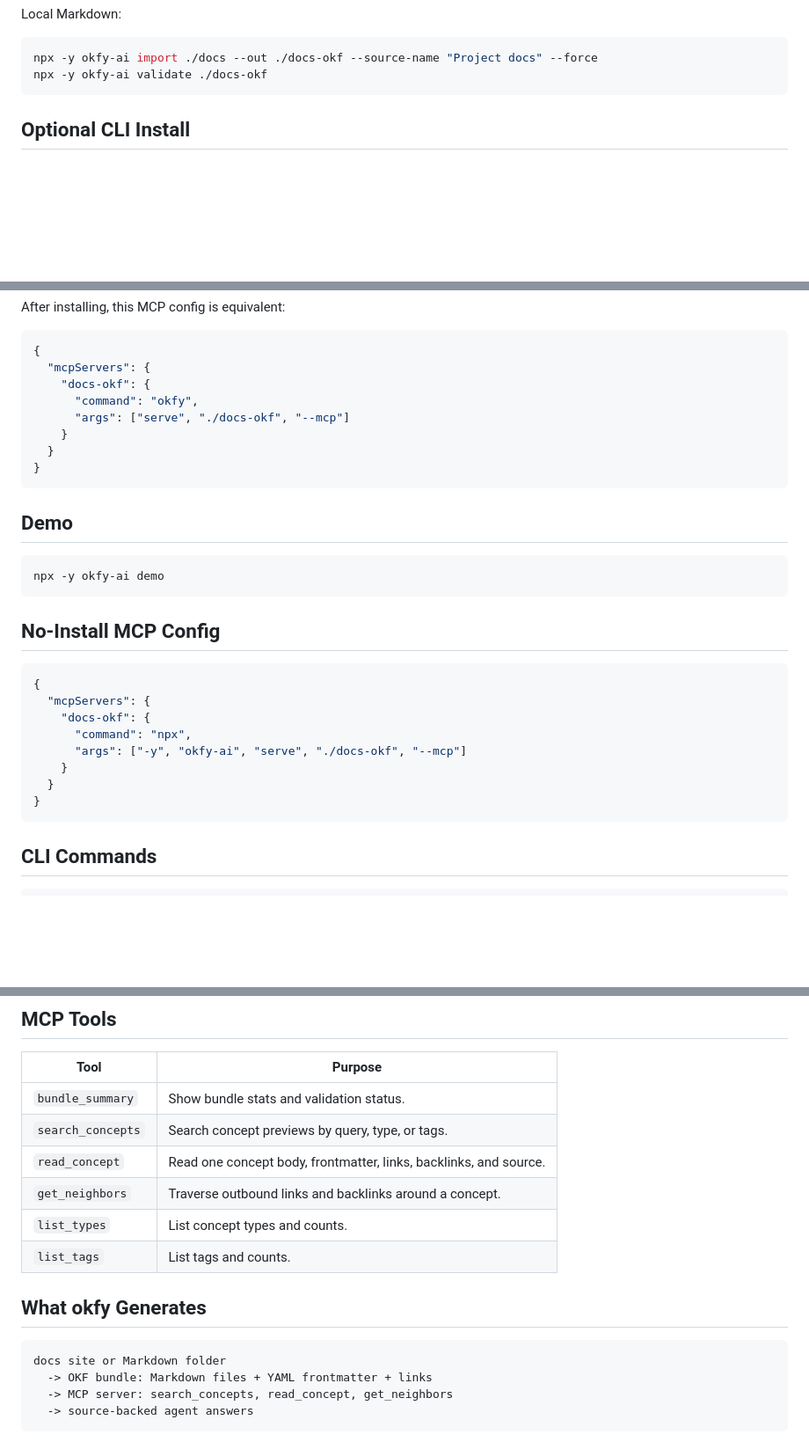
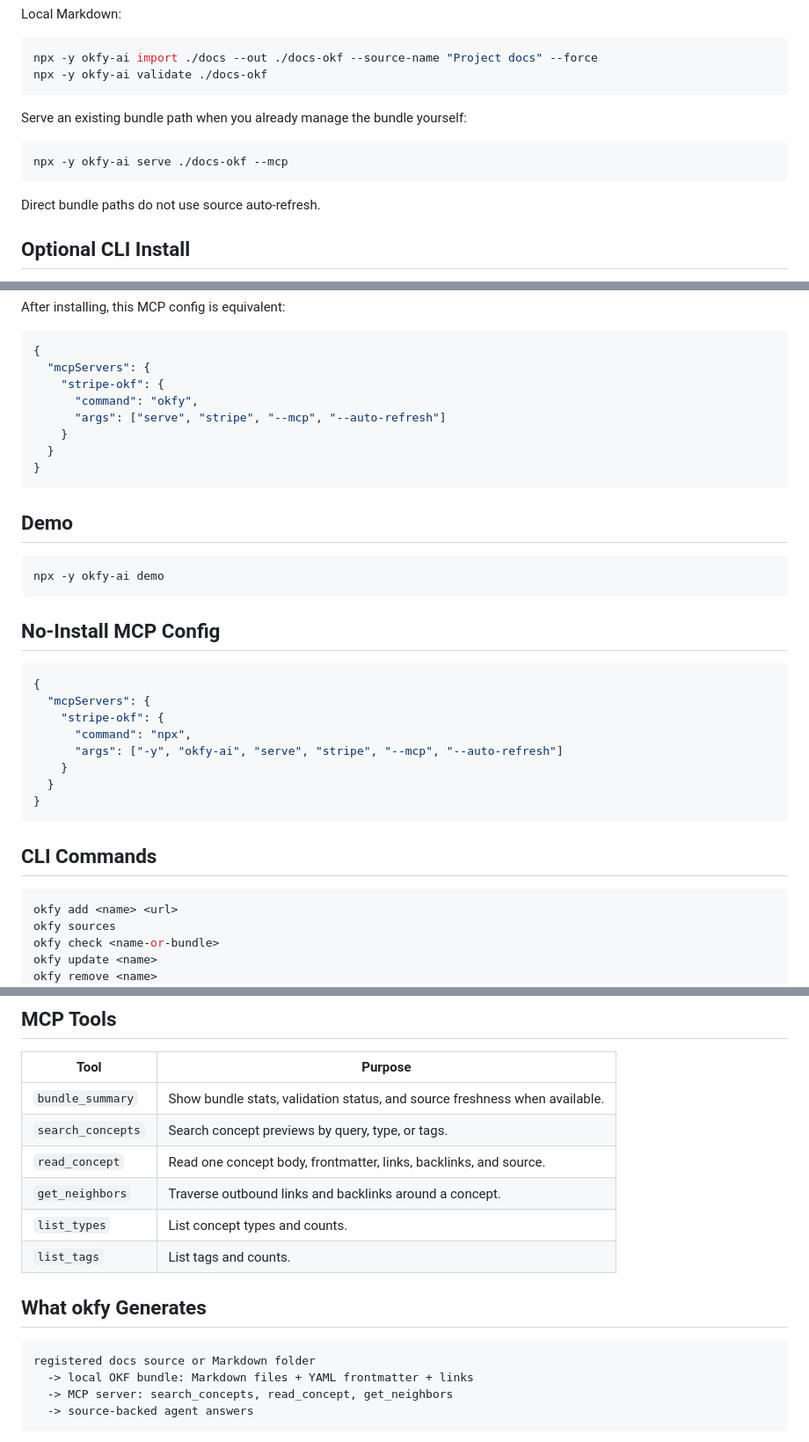
Before and after one commit to 0dust/OKFy, a Markdown page: scripts/npm-readme.md, 3 parts joined by grey strips. Shown at 88% size. Rendered like a GitHub page; blank space fills up the shorter version.

````diff
--- a/scripts/npm-readme.md
+++ b/scripts/npm-readme.md
@@ -67,6 +96,14 @@ Local Markdown:
 npx -y okfy-ai import ./docs --out ./docs-okf --source-name "Project docs" --force
 npx -y okfy-ai validate ./docs-okf
 ```
+
+Serve an existing bundle path when you already manage the bundle yourself:
+
+```bash
+npx -y okfy-ai serve ./docs-okf --mcp
+```
+
+Direct bundle paths do not use source auto-refresh.
 
 ## Optional CLI Install
 
@@ -88,9 +125,9 @@ After installing, this MCP config is equivalent:
 ```json
 {
   "mcpServers": {
-    "docs-okf": {
+    "stripe-okf": {
       "command": "okfy",
-      "args": ["serve", "./docs-okf", "--mcp"]
+      "args": ["serve", "stripe", "--mcp", "--auto-refresh"]
     }
   }
 }
@@ -107,9 +144,9 @@ npx -y okfy-ai demo
 ```json
 {
   "mcpServers": {
-    "docs-okf": {
+    "stripe-okf": {
       "command": "npx",
-      "args": ["-y", "okfy-ai", "serve", "./docs-okf", "--mcp"]
+      "args": ["-y", "okfy-ai", "serve", "stripe", "--mcp", "--auto-refresh"]
     }
   }
 }
@@ -118,6 +155,11 @@ npx -y okfy-ai demo
 ## CLI Commands
 
 ```bash
+okfy add <name> <url>
+okfy sources
+okfy check <name-or-bundle>
+okfy update <name>
+okfy remove <name>
 okfy crawl <url> --out <dir>
 okfy import <path> --out <dir>
 okfy validate <bundle>
@@ -130,7 +172,7 @@ okfy demo
 
 | Tool | Purpose |
 | --- | --- |
-| `bundle_summary` | Show bundle stats and validation status. |
+| `bundle_summary` | Show bundle stats, validation status, and source freshness when available. |
 | `search_concepts` | Search concept previews by query, type, or tags. |
 | `read_concept` | Read one concept body, frontmatter, links, backlinks, and source. |
 | `get_neighbors` | Traverse outbound links and backlinks around a concept. |
@@ -140,8 +182,8 @@ okfy demo
 ## What okfy Generates
 
 ```text
-docs site or Markdown folder
-  -> OKF bundle: Markdown files + YAML frontmatter + links
+registered docs source or Markdown folder
+  -> local OKF bundle: Markdown files + YAML frontmatter + links
   -> MCP server: search_concepts, read_concept, get_neighbors
   -> source-backed agent answers
 ```
````
Also changed, not shown: other parts of scripts/npm-readme.md (+38 -9 lines).
